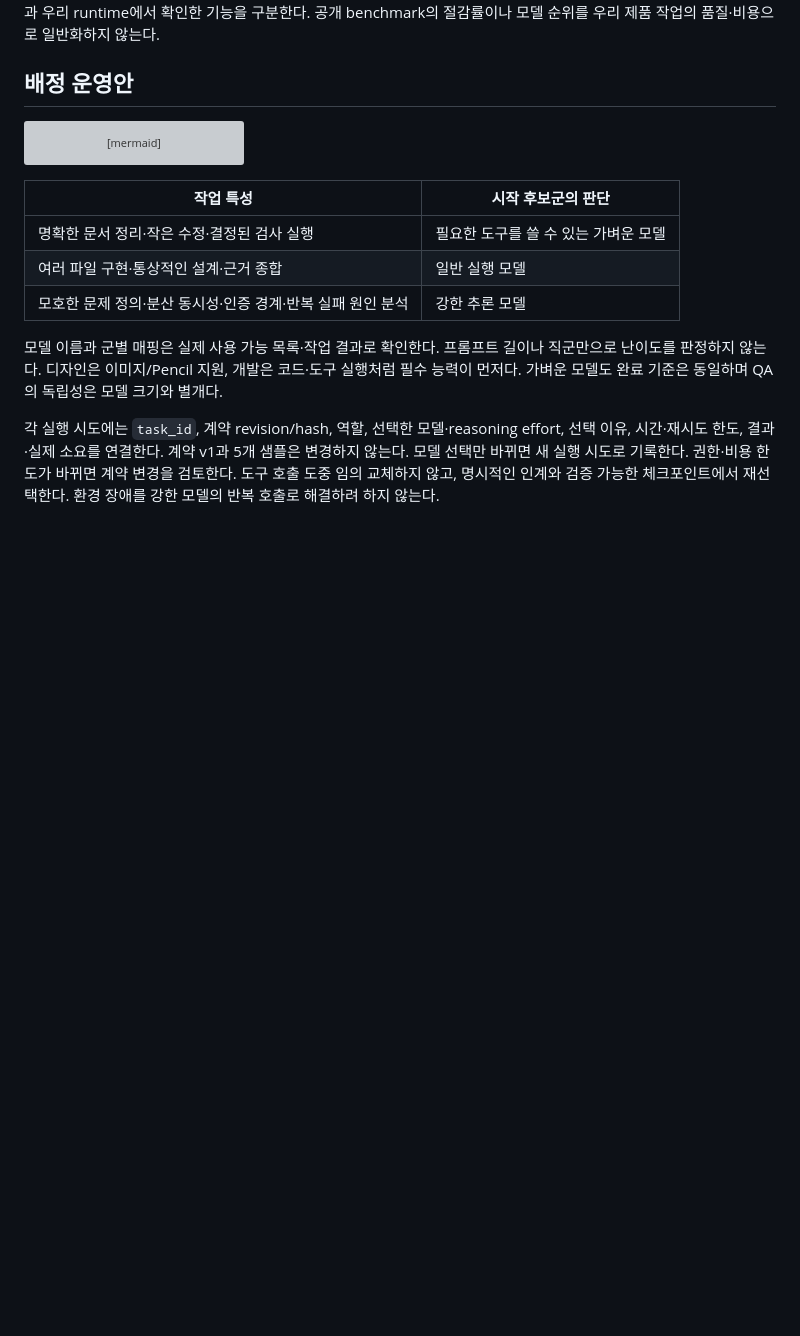
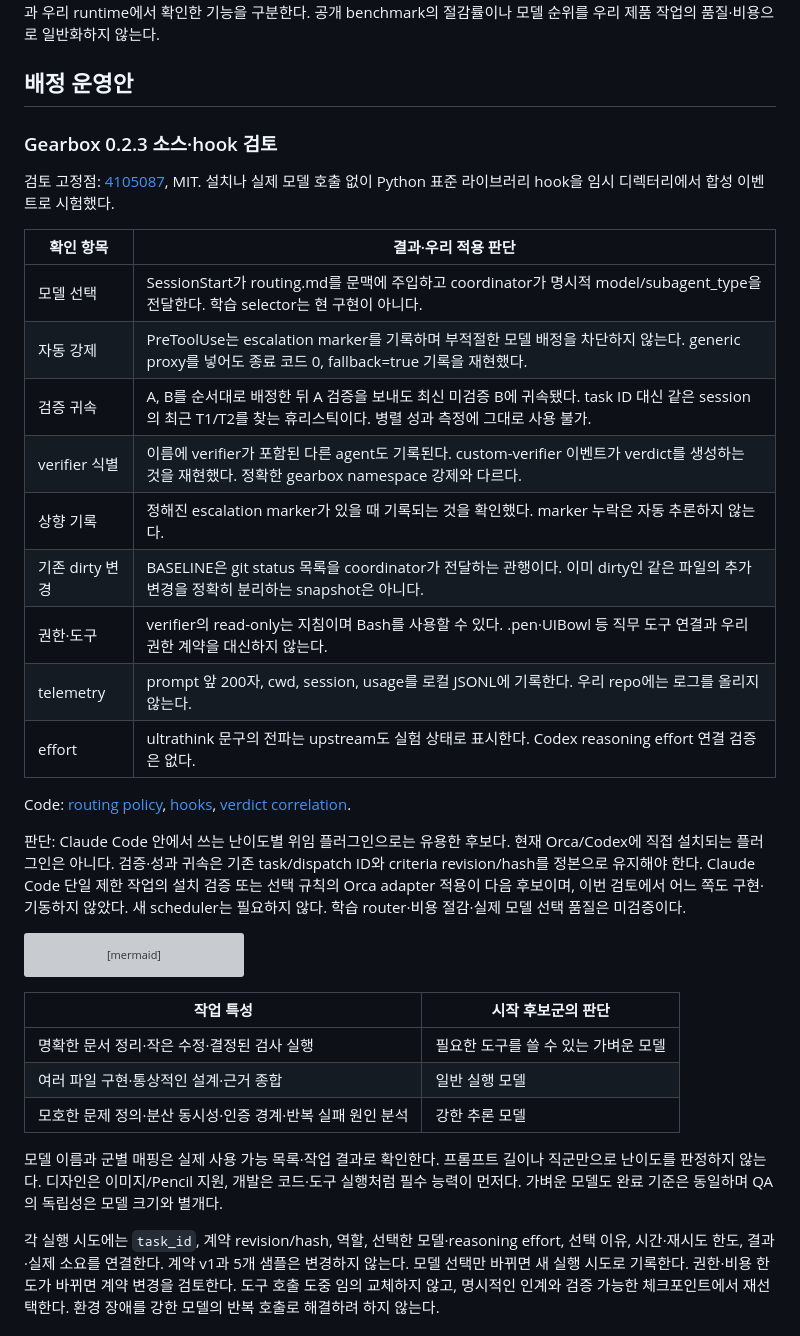
Before and after one commit to Dae-Jeong/Orchestration, a Markdown page: tasks/model-routing.md, the part around the change. Drawn GitHub-style; blank space fills up the shorter version; grey boxes are pictures that could not be loaded.

Commit message:
Review Gearbox hooks and record Laughtale agent cleanup

````diff
--- a/tasks/model-routing.md
+++ b/tasks/model-routing.md
@@ -33,6 +33,33 @@ PM의 역할 책임과 task별 실행 모델을 분리하는 방향은 유지하
 공개 benchmark의 절감률이나 모델 순위를 우리 제품 작업의 품질·비용으로 일반화하지 않는다.
 
 ## 배정 운영안
+
+### Gearbox 0.2.3 소스·hook 검토
+
+검토 고정점: [4105087](https://github.com/Adityaraj0421/gearbox/tree/4105087bfe576837295c9075a09fe1c92e385f57), MIT.
+설치나 실제 모델 호출 없이 Python 표준 라이브러리 hook을 임시 디렉터리에서 합성 이벤트로 시험했다.
+
+| 확인 항목 | 결과·우리 적용 판단 |
+| --- | --- |
+| 모델 선택 | SessionStart가 routing.md를 문맥에 주입하고 coordinator가 명시적 model/subagent_type을 전달한다. 학습 selector는 현 구현이 아니다. |
+| 자동 강제 | PreToolUse는 escalation marker를 기록하며 부적절한 모델 배정을 차단하지 않는다. generic proxy를 넣어도 종료 코드 0, fallback=true 기록을 재현했다. |
+| 검증 귀속 | A, B를 순서대로 배정한 뒤 A 검증을 보내도 최신 미검증 B에 귀속됐다. task ID 대신 같은 session의 최근 T1/T2를 찾는 휴리스틱이다. 병렬 성과 측정에 그대로 사용 불가. |
+| verifier 식별 | 이름에 verifier가 포함된 다른 agent도 기록된다. custom-verifier 이벤트가 verdict를 생성하는 것을 재현했다. 정확한 gearbox namespace 강제와 다르다. |
+| 상향 기록 | 정해진 escalation marker가 있을 때 기록되는 것을 확인했다. marker 누락은 자동 추론하지 않는다. |
+| 기존 dirty 변경 | BASELINE은 git status 목록을 coordinator가 전달하는 관행이다. 이미 dirty인 같은 파일의 추가 변경을 정확히 분리하는 snapshot은 아니다. |
+| 권한·도구 | verifier의 read-only는 지침이며 Bash를 사용할 수 있다. .pen·UIBowl 등 직무 도구 연결과 우리 권한 계약을 대신하지 않는다. |
+| telemetry | prompt 앞 200자, cwd, session, usage를 로컬 JSONL에 기록한다. 우리 repo에는 로그를 올리지 않는다. |
+| effort | ultrathink 문구의 전파는 upstream도 실험 상태로 표시한다. Codex reasoning effort 연결 검증은 없다. |
+
+Code: [routing policy](https://github.com/Adityaraj0421/gearbox/blob/4105087bfe576837295c9075a09fe1c92e385f57/routing/routing.md),
+[hooks](https://github.com/Adityaraj0421/gearbox/blob/4105087bfe576837295c9075a09fe1c92e385f57/hooks/hooks.json),
+[verdict correlation](https://github.com/Adityaraj0421/gearbox/blob/4105087bfe576837295c9075a09fe1c92e385f57/hooks/scripts/log-verdict.py).
+
+판단: Claude Code 안에서 쓰는 난이도별 위임 플러그인으로는 유용한 후보다.
+현재 Orca/Codex에 직접 설치되는 플러그인은 아니다. 검증·성과 귀속은 기존 task/dispatch ID와
+criteria revision/hash를 정본으로 유지해야 한다. Claude Code 단일 제한 작업의 설치 검증 또는
+선택 규칙의 Orca adapter 적용이 다음 후보이며, 이번 검토에서 어느 쪽도 구현·기동하지 않았다.
+새 scheduler는 필요하지 않다. 학습 router·비용 절감·실제 모델 선택 품질은 미검증이다.
 
 ```mermaid
 flowchart LR
````
Also changed, not shown: tasks/laughtale-v2-delivery.md (added, +68 -0 lines).
